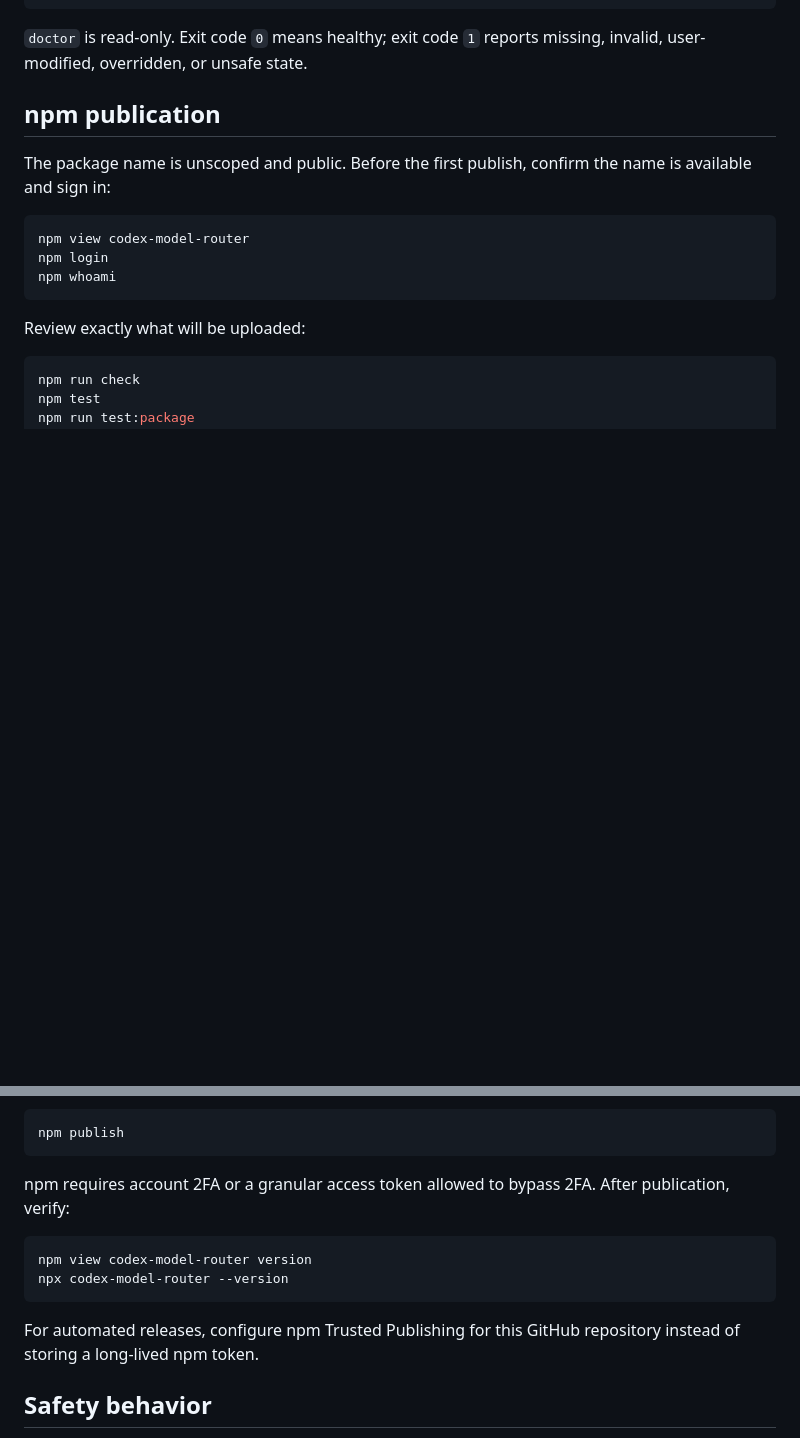
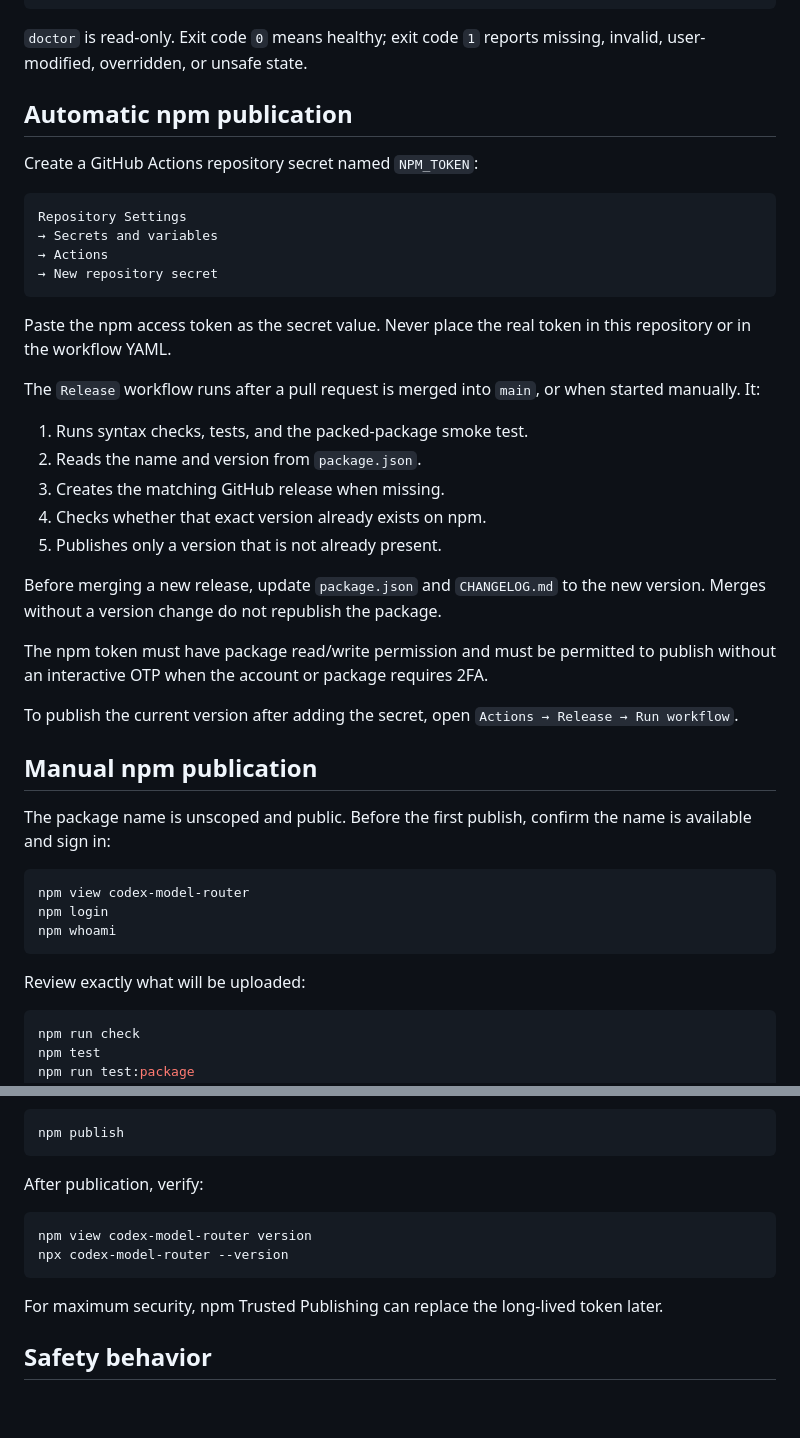
Before and after one commit to Honguan/codex-model-router, a Markdown page: README.md, 2 parts joined by grey strips. Rendered like a GitHub page; blank space fills up the shorter version.

Commit message:
docs: explain automatic npm publishing

````diff
--- a/README.md
+++ b/README.md
@@ -81,7 +81,34 @@ codex-model-router --version
 
 `doctor` is read-only. Exit code `0` means healthy; exit code `1` reports missing, invalid, user-modified, overridden, or unsafe state.
 
-## npm publication
+## Automatic npm publication
+
+Create a GitHub Actions repository secret named `NPM_TOKEN`:
+
+```text
+Repository Settings
+→ Secrets and variables
+→ Actions
+→ New repository secret
+```
+
+Paste the npm access token as the secret value. Never place the real token in this repository or in the workflow YAML.
+
+The `Release` workflow runs after a pull request is merged into `main`, or when started manually. It:
+
+1. Runs syntax checks, tests, and the packed-package smoke test.
+2. Reads the name and version from `package.json`.
+3. Creates the matching GitHub release when missing.
+4. Checks whether that exact version already exists on npm.
+5. Publishes only a version that is not already present.
+
+Before merging a new release, update `package.json` and `CHANGELOG.md` to the new version. Merges without a version change do not republish the package.
+
+The npm token must have package read/write permission and must be permitted to publish without an interactive OTP when the account or package requires 2FA.
+
+To publish the current version after adding the secret, open `Actions → Release → Run workflow`.
+
+## Manual npm publication
 
 The package name is unscoped and public. Before the first publish, confirm the name is available and sign in:
 
@@ -107,14 +134,14 @@ Publish from the package root:
 npm publish
 ```
 
-npm requires account 2FA or a granular access token allowed to bypass 2FA. After publication, verify:
+After publication, verify:
 
 ```sh
 npm view codex-model-router version
 npx codex-model-router --version
 ```
 
-For automated releases, configure npm Trusted Publishing for this GitHub repository instead of storing a long-lived npm token.
+For maximum security, npm Trusted Publishing can replace the long-lived token later.
 
 ## Safety behavior
 
````
